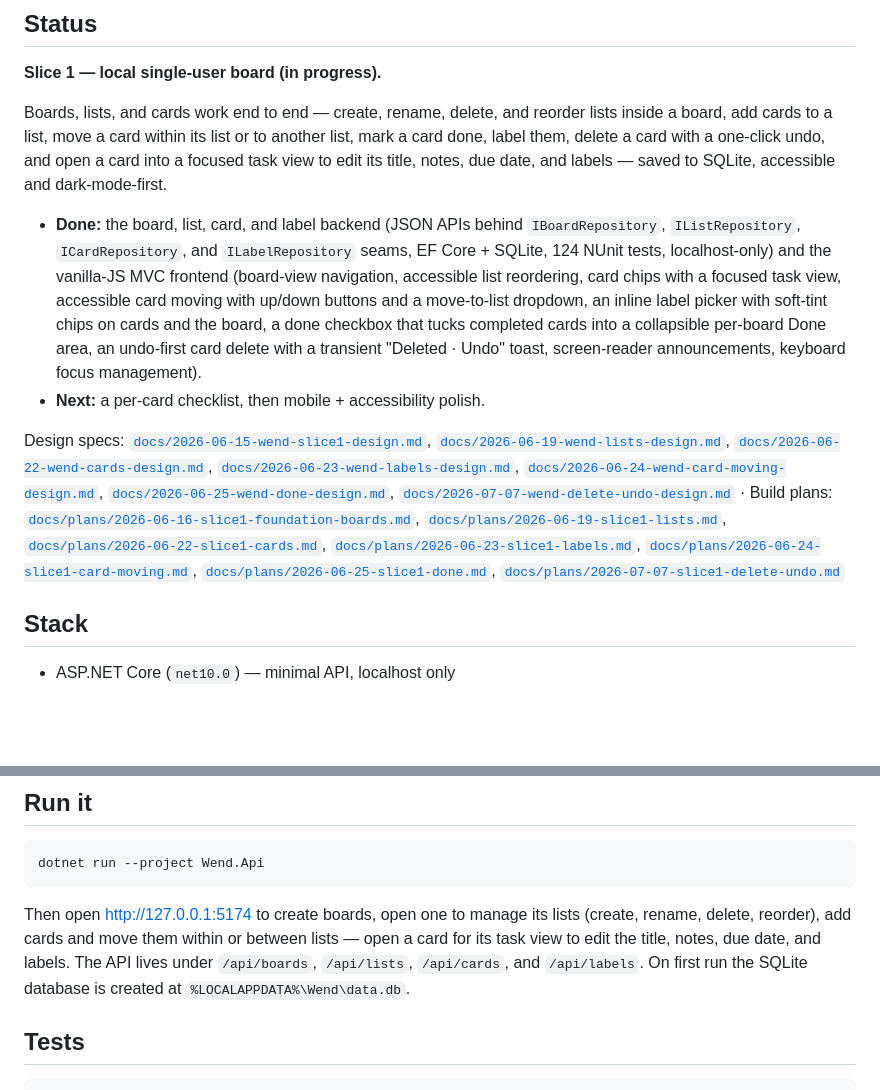
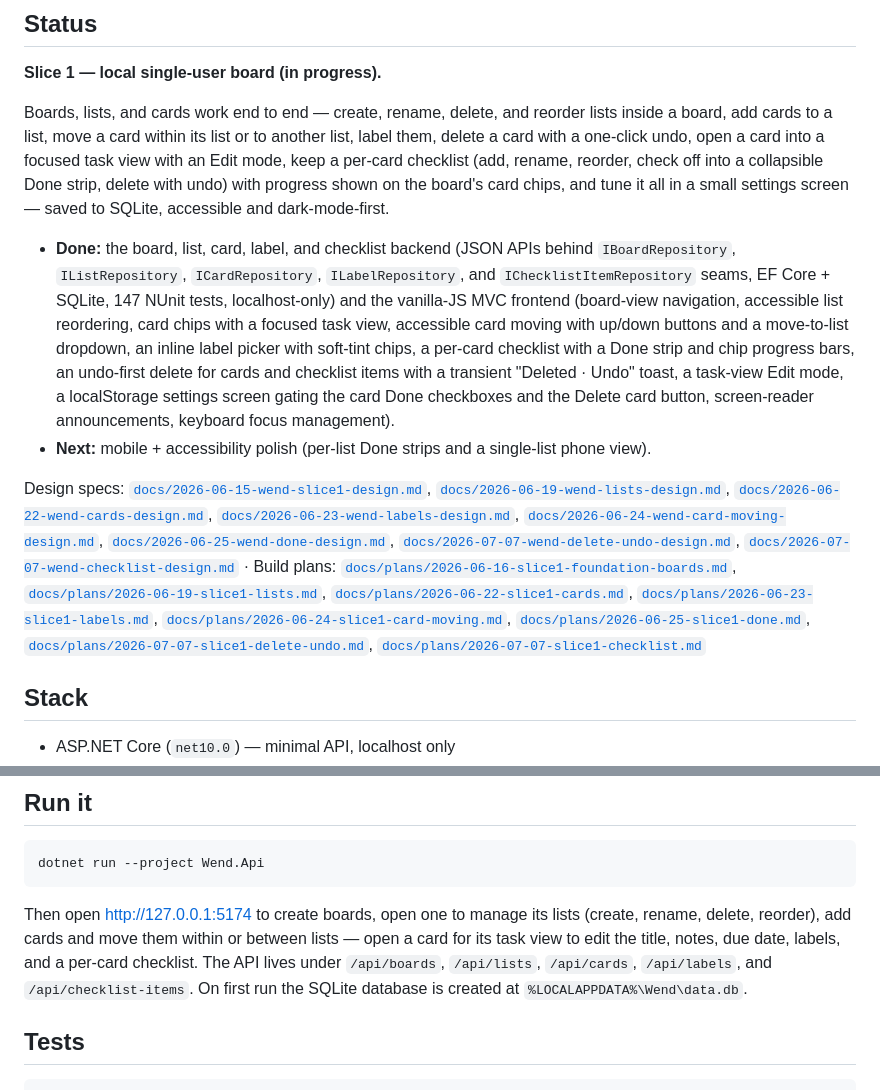
Before and after one commit to wendhq/wend, a Markdown page: README.md, 2 parts joined by grey strips. Drawn GitHub-style; blank space fills up the shorter version.

Commit message:
Checklist Task 12 — acceptance, README status, backlog updates

````diff
--- a/README.md
+++ b/README.md
@@ -12,12 +12,12 @@ A free, open-source, accessible, dark-mode-first kanban board — a calm alterna
 
 **Slice 1 — local single-user board (in progress).**
 
-Boards, lists, and cards work end to end — create, rename, delete, and reorder lists inside a board, add cards to a list, move a card within its list or to another list, mark a card done, label them, delete a card with a one-click undo, and open a card into a focused task view to edit its title, notes, due date, and labels — saved to SQLite, accessible and dark-mode-first.
+Boards, lists, and cards work end to end — create, rename, delete, and reorder lists inside a board, add cards to a list, move a card within its list or to another list, label them, delete a card with a one-click undo, open a card into a focused task view with an Edit mode, keep a per-card checklist (add, rename, reorder, check off into a collapsible Done strip, delete with undo) with progress shown on the board's card chips, and tune it all in a small settings screen — saved to SQLite, accessible and dark-mode-first.
 
-- **Done:** the board, list, card, and label backend (JSON APIs behind `IBoardRepository`, `IListRepository`, `ICardRepository`, and `ILabelRepository` seams, EF Core + SQLite, 124 NUnit tests, localhost-only) and the vanilla-JS MVC frontend (board-view navigation, accessible list reordering, card chips with a focused task view, accessible card moving with up/down buttons and a move-to-list dropdown, an inline label picker with soft-tint chips on cards and the board, a done checkbox that tucks completed cards into a collapsible per-board Done area, an undo-first card delete with a transient "Deleted · Undo" toast, screen-reader announcements, keyboard focus management).
-- **Next:** a per-card checklist, then mobile + accessibility polish.
+- **Done:** the board, list, card, label, and checklist backend (JSON APIs behind `IBoardRepository`, `IListRepository`, `ICardRepository`, `ILabelRepository`, and `IChecklistItemRepository` seams, EF Core + SQLite, 147 NUnit tests, localhost-only) and the vanilla-JS MVC frontend (board-view navigation, accessible list reordering, card chips with a focused task view, accessible card moving with up/down buttons and a move-to-list dropdown, an inline label picker with soft-tint chips, a per-card checklist with a Done strip and chip progress bars, an undo-first delete for cards and checklist items with a transient "Deleted · Undo" toast, a task-view Edit mode, a localStorage settings screen gating the card Done checkboxes and the Delete card button, screen-reader announcements, keyboard focus management).
+- **Next:** mobile + accessibility polish (per-list Done strips and a single-list phone view).
 
-Design specs: [`docs/2026-06-15-wend-slice1-design.md`](docs/2026-06-15-wend-slice1-design.md), [`docs/2026-06-19-wend-lists-design.md`](docs/2026-06-19-wend-lists-design.md), [`docs/2026-06-22-wend-cards-design.md`](docs/2026-06-22-wend-cards-design.md), [`docs/2026-06-23-wend-labels-design.md`](docs/2026-06-23-wend-labels-design.md), [`docs/2026-06-24-wend-card-moving-design.md`](docs/2026-06-24-wend-card-moving-design.md), [`docs/2026-06-25-wend-done-design.md`](docs/2026-06-25-wend-done-design.md), [`docs/2026-07-07-wend-delete-undo-design.md`](docs/2026-07-07-wend-delete-undo-design.md) · Build plans: [`docs/plans/2026-06-16-slice1-foundation-boards.md`](docs/plans/2026-06-16-slice1-foundation-boards.md), [`docs/plans/2026-06-19-slice1-lists.md`](docs/plans/2026-06-19-slice1-lists.md), [`docs/plans/2026-06-22-slice1-cards.md`](docs/plans/2026-06-22-slice1-cards.md), [`docs/plans/2026-06-23-slice1-labels.md`](docs/plans/2026-06-23-slice1-labels.md), [`docs/plans/2026-06-24-slice1-card-moving.md`](docs/plans/2026-06-24-slice1-card-moving.md), [`docs/plans/2026-06-25-slice1-done.md`](docs/plans/2026-06-25-slice1-done.md), [`docs/plans/2026-07-07-slice1-delete-undo.md`](docs/plans/2026-07-07-slice1-delete-undo.md)
+Design specs: [`docs/2026-06-15-wend-slice1-design.md`](docs/2026-06-15-wend-slice1-design.md), [`docs/2026-06-19-wend-lists-design.md`](docs/2026-06-19-wend-lists-design.md), [`docs/2026-06-22-wend-cards-design.md`](docs/2026-06-22-wend-cards-design.md), [`docs/2026-06-23-wend-labels-design.md`](docs/2026-06-23-wend-labels-design.md), [`docs/2026-06-24-wend-card-moving-design.md`](docs/2026-06-24-wend-card-moving-design.md), [`docs/2026-06-25-wend-done-design.md`](docs/2026-06-25-wend-done-design.md), [`docs/2026-07-07-wend-delete-undo-design.md`](docs/2026-07-07-wend-delete-undo-design.md), [`docs/2026-07-07-wend-checklist-design.md`](docs/2026-07-07-wend-checklist-design.md) · Build plans: [`docs/plans/2026-06-16-slice1-foundation-boards.md`](docs/plans/2026-06-16-slice1-foundation-boards.md), [`docs/plans/2026-06-19-slice1-lists.md`](docs/plans/2026-06-19-slice1-lists.md), [`docs/plans/2026-06-22-slice1-cards.md`](docs/plans/2026-06-22-slice1-cards.md), [`docs/plans/2026-06-23-slice1-labels.md`](docs/plans/2026-06-23-slice1-labels.md), [`docs/plans/2026-06-24-slice1-card-moving.md`](docs/plans/2026-06-24-slice1-card-moving.md), [`docs/plans/2026-06-25-slice1-done.md`](docs/plans/2026-06-25-slice1-done.md), [`docs/plans/2026-07-07-slice1-delete-undo.md`](docs/plans/2026-07-07-slice1-delete-undo.md), [`docs/plans/2026-07-07-slice1-checklist.md`](docs/plans/2026-07-07-slice1-checklist.md)
 
 ## Stack
 
@@ -40,7 +40,7 @@ Design specs: [`docs/2026-06-15-wend-slice1-design.md`](docs/2026-06-15-wend-sli
 dotnet run --project Wend.Api
 ```
 
-Then open http://127.0.0.1:5174 to create boards, open one to manage its lists (create, rename, delete, reorder), add cards and move them within or between lists — open a card for its task view to edit the title, notes, due date, and labels. The API lives under `/api/boards`, `/api/lists`, `/api/cards`, and `/api/labels`. On first run the SQLite database is created at `%LOCALAPPDATA%\Wend\data.db`.
+Then open http://127.0.0.1:5174 to create boards, open one to manage its lists (create, rename, delete, reorder), add cards and move them within or between lists — open a card for its task view to edit the title, notes, due date, labels, and a per-card checklist. The API lives under `/api/boards`, `/api/lists`, `/api/cards`, `/api/labels`, and `/api/checklist-items`. On first run the SQLite database is created at `%LOCALAPPDATA%\Wend\data.db`.
 
 ## Tests
 
````
Also changed, not shown: docs/backlog.md (+6 -6 lines).
